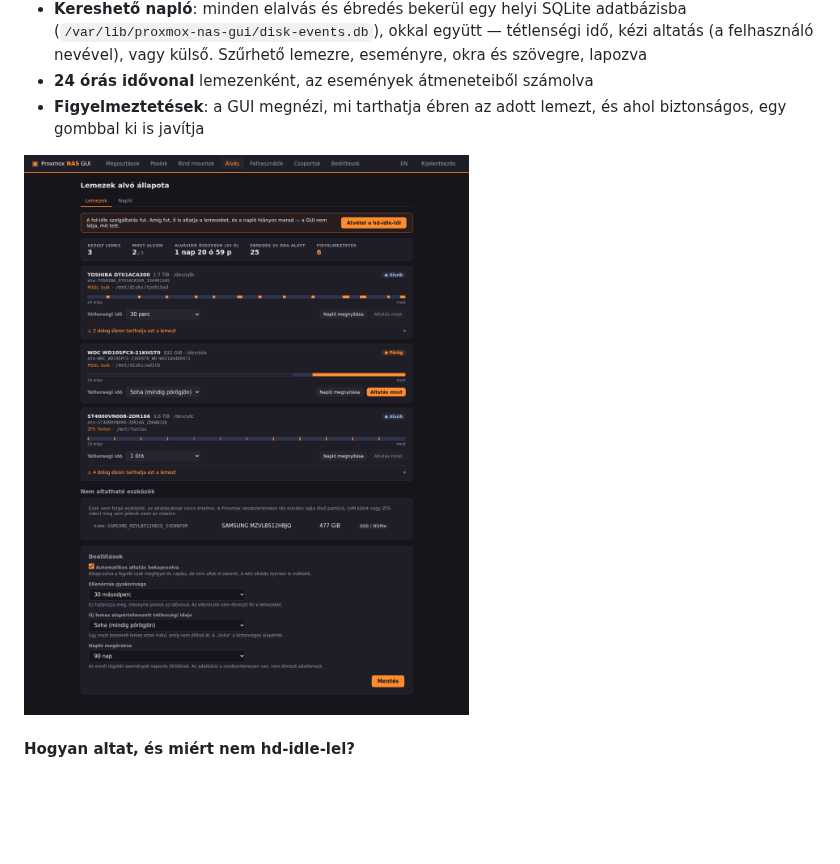
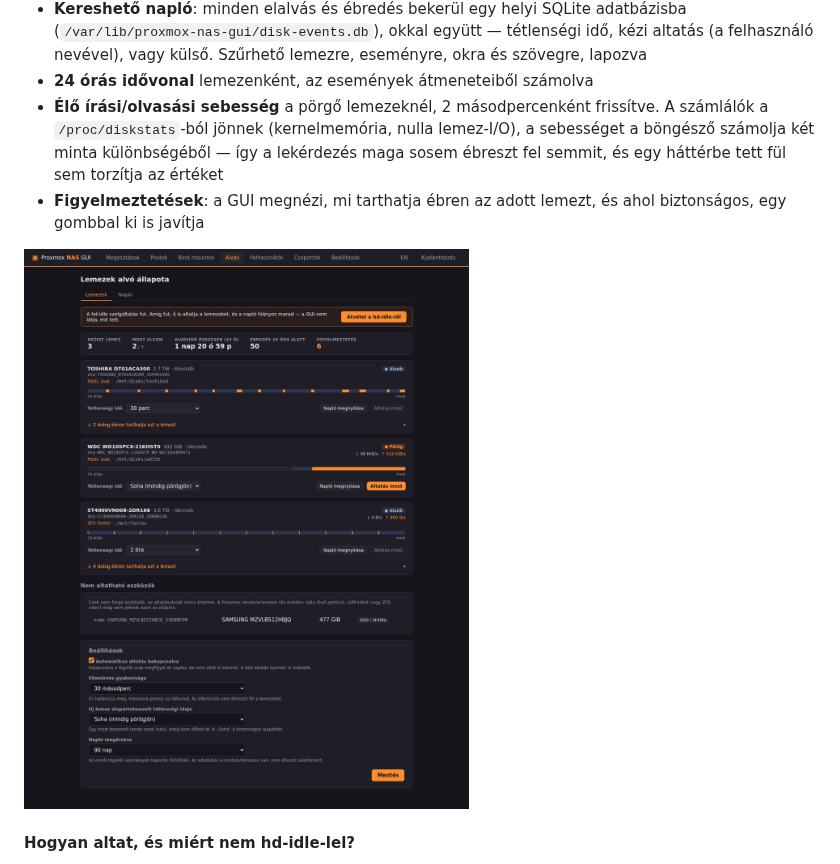
Before and after one commit to kzkz22/proxmox-nas-gui, a Markdown page: README.md, the part around the change. Rendered like a GitHub page; pictures changed too: docs/sleep.png; blank space fills up the shorter version.

```diff
--- a/README.md
+++ b/README.md
@@ -130,6 +130,11 @@ mindhármat kiváltja.
   tétlenségi idő, kézi altatás (a felhasználó nevével), vagy külső. Szűrhető
   lemezre, eseményre, okra és szövegre, lapozva
 - **24 órás idővonal** lemezenként, az események átmeneteiből számolva
+- **Élő írási/olvasási sebesség** a pörgő lemezeknél, 2 másodpercenként
+  frissítve. A számlálók a `/proc/diskstats`-ból jönnek (kernelmemória, nulla
+  lemez-I/O), a sebességet a böngésző számolja két minta különbségéből — így
+  a lekérdezés maga sosem ébreszt fel semmit, és egy háttérbe tett fül sem
+  torzítja az értéket
 - **Figyelmeztetések**: a GUI megnézi, mi tarthatja ébren az adott lemezt, és
   ahol biztonságos, egy gombbal ki is javítja
 
```
Also changed, not shown: 11 other files.
